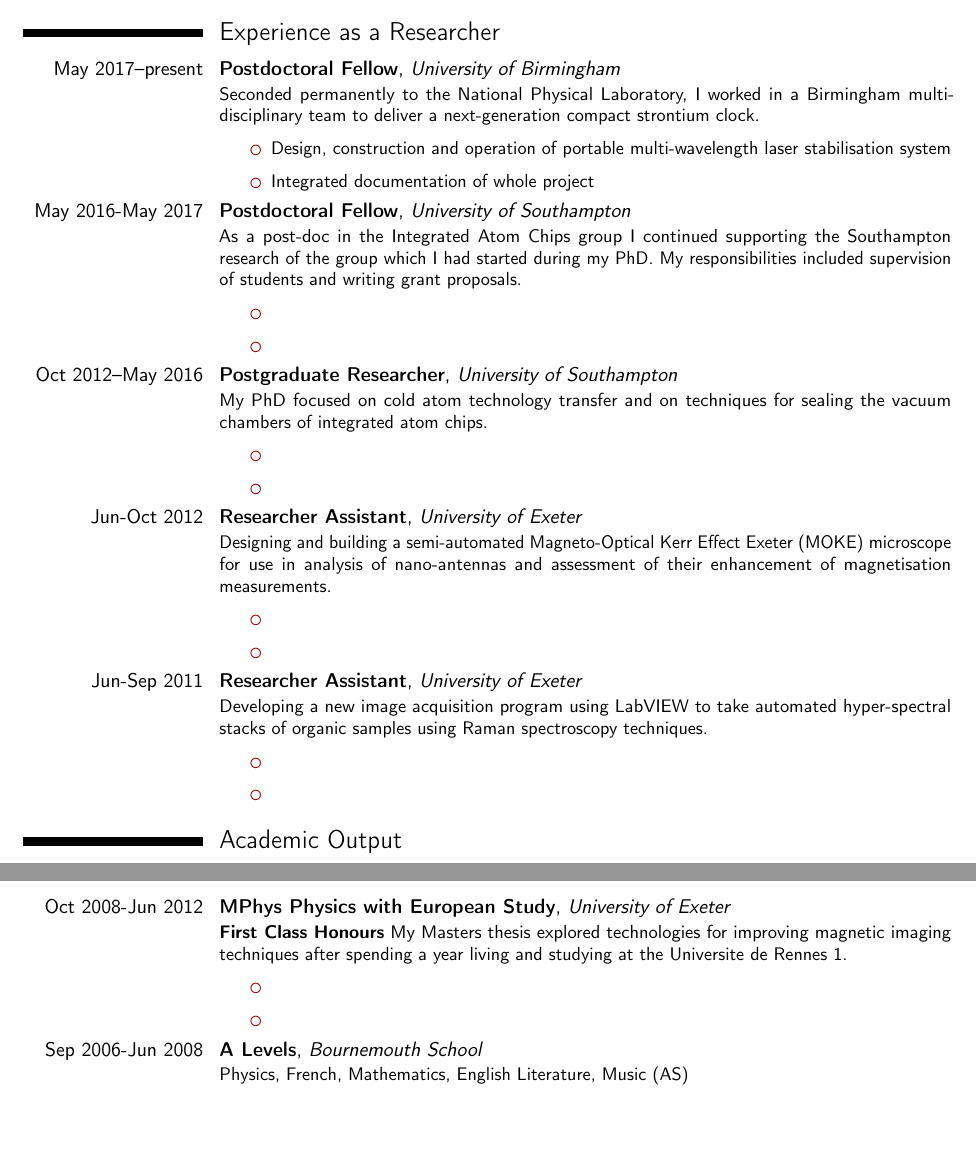
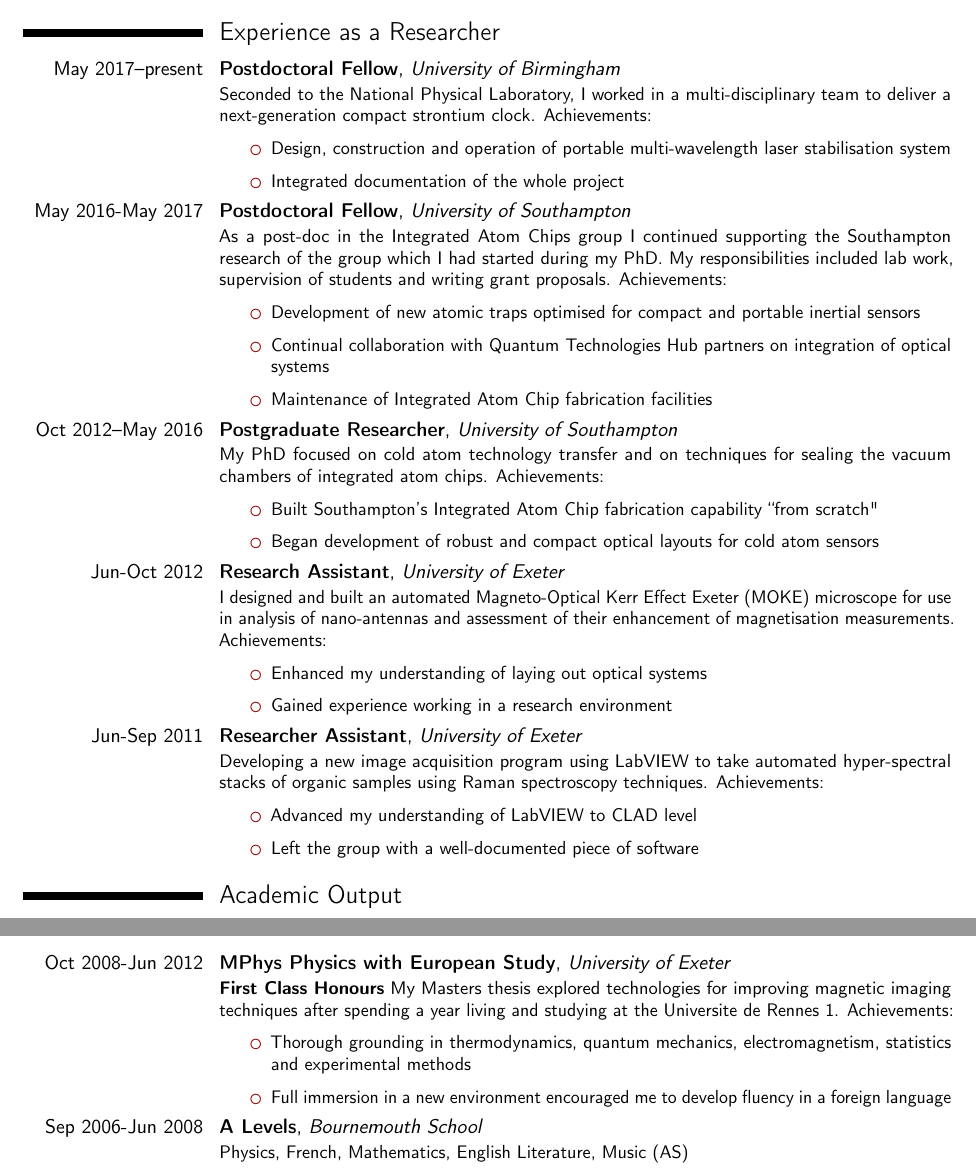
Before and after one commit to elomatt/cv, a LaTeX CV (academic_cv/main.tex): two parts of pages 1 and 2 of 2, joined at a grey line, cut so that both start at the same text, the shorter picture padded with empty space. Compiled offline with pdfLaTeX.

Commit message:
First draft of CV complete.

```diff
--- a/academic_cv/main.tex
+++ b/academic_cv/main.tex
@@ -56,42 +56,48 @@
 
 \section{Experience as a Researcher}
 \cventry{May 2017–present}{Postdoctoral Fellow}{University of Birmingham}{}{}
-{Seconded permanently to the National Physical Laboratory, I worked in a Birmingham multi-disciplinary team to deliver a next-generation compact strontium clock.
+{Seconded to the National Physical Laboratory, I worked in a multi-disciplinary team to deliver a next-generation compact strontium clock.
+Achievements:
 \begin{itemize}[leftmargin=1cm]
 	\item Design, construction and operation of portable multi-wavelength laser stabilisation system
-	\item Integrated documentation of whole project
+	\item Integrated documentation of the whole project
 \end{itemize}
 }  % arguments 3 to 6 can be left empty
 
 \cventry{May 2016-May 2017}{Postdoctoral Fellow}{University of Southampton}{}{}
-{As a post-doc in the Integrated Atom Chips group I continued supporting the Southampton research of the group which I had started during my PhD. My responsibilities included supervision of students and writing grant proposals.
+{As a post-doc in the Integrated Atom Chips group I continued supporting the Southampton research of the group which I had started during my PhD. My responsibilities included lab work, supervision of students and writing grant proposals.
+Achievements:
 \begin{itemize}[leftmargin=1cm]
-	\item
-	\item
+	\item Development of new atomic traps optimised for compact and portable inertial sensors
+	\item Continual collaboration with Quantum Technologies Hub partners on integration of optical systems
+	\item Maintenance of Integrated Atom Chip fabrication facilities
 \end{itemize}
 }
 
 \cventry{Oct 2012–May 2016}{Postgraduate Researcher}{University of Southampton}{}{}
 {My PhD focused on cold atom technology transfer and on techniques for sealing the vacuum chambers of integrated atom chips.
+Achievements:
 \begin{itemize}[leftmargin=1cm]
-	\item
-	\item
+	\item Built Southampton's Integrated Atom Chip fabrication capability ``from scratch"
+	\item Began development of robust and compact optical layouts for cold atom sensors
 \end{itemize}
 }
 
-\cventry{Jun-Oct 2012}{Researcher Assistant}{University of Exeter}{}{}
-{Designing and building a semi-automated Magneto-Optical Kerr Effect Exeter (MOKE) microscope for use in analysis of nano-antennas and assessment of their enhancement of magnetisation measurements.
+\cventry{Jun-Oct 2012}{Research Assistant}{University of Exeter}{}{}
+{I designed and built an automated Magneto-Optical Kerr Effect Exeter (MOKE) microscope for use in analysis of nano-antennas and assessment of their enhancement of magnetisation measurements.
+Achievements:
 \begin{itemize}[leftmargin=1cm]
-	\item
-	\item
+	\item Enhanced my understanding of laying out optical systems
+	\item Gained experience working in a research environment
 \end{itemize}
 }
 
 \cventry{Jun-Sep 2011}{Researcher Assistant}{University of Exeter}{}{}
 {Developing a new image acquisition program using LabVIEW to take automated hyper-spectral stacks of organic samples using Raman spectroscopy techniques.
+Achievements:
 \begin{itemize}[leftmargin=1cm]
-	\item
-	\item
+	\item Advanced my understanding of LabVIEW to CLAD level
+	\item Left the group with a well-documented piece of software
 \end{itemize}
 }
 
@@ -117,9 +115,10 @@
 \section{Education}
 \cventry{Oct 2008-Jun 2012}{MPhys Physics with European Study}{University of Exeter}{}{}{
 \textbf{First Class Honours} My Masters thesis explored technologies for improving magnetic imaging techniques after spending a year living and studying at the Universite de Rennes 1.
+Achievements:
 \begin{itemize}[leftmargin=1cm]
-	\item
-	\item
+	\item Thorough grounding in thermodynamics, quantum mechanics, electromagnetism, statistics and experimental methods
+	\item Full immersion in a new environment encouraged me to develop fluency in a foreign language
 \end{itemize}}
 \cventry{Sep 2006-Jun 2008}{A Levels}{Bournemouth School}{}{}{Physics, French, Mathematics, English Literature, Music (AS)}
 \cventry{Sep 2004-Jun 2006}{GCSEs}{Bournemouth School}{}{}{9 GCSEs including Double Science and Mathematics at A*}
```
Also changed, not shown: academic_cv/main.tex (12 more changed lines), 2 other files.
